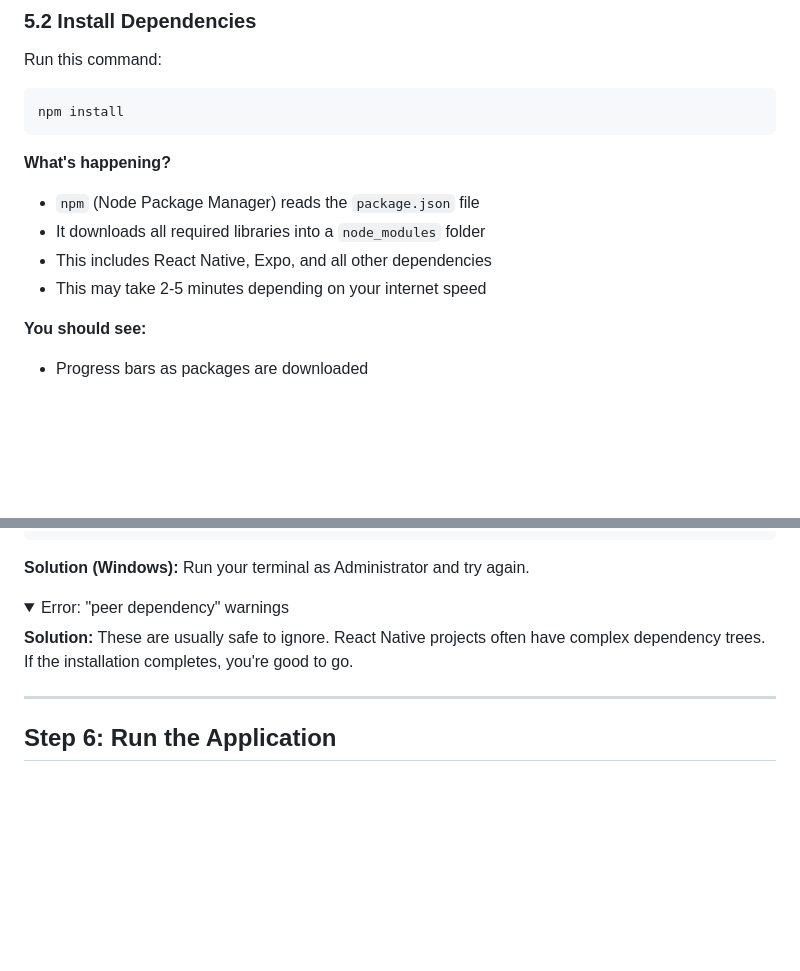
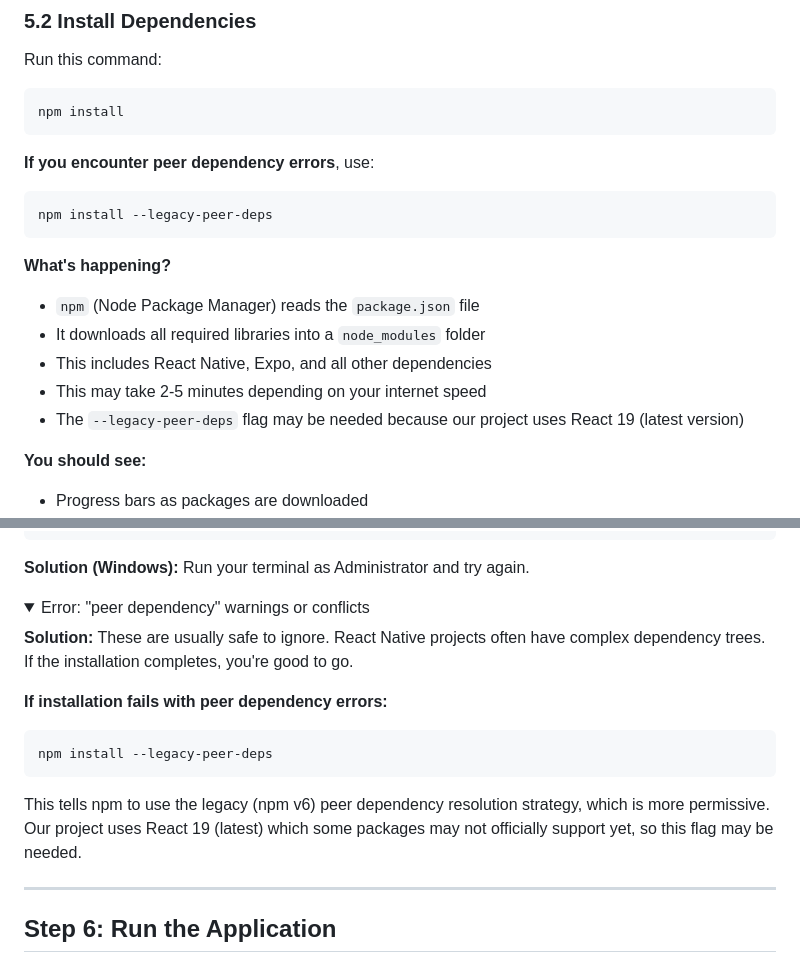
Before and after one commit to CVHSFRC589/589_Scouting_App_2026, a Markdown page: Frontend_2025_Scouting/docs/FRONTEND_SETUP_GUIDE.md, 2 parts joined by grey strips. Rendered like a GitHub page; folded sections open; blank space fills up the shorter version.

Commit message:
Add --legacy-peer-deps flag documentation for npm installation
Students may encounter peer dependency conflicts when installing packages
due to React 19 being newer than some package peer dependency declarations.

Updated FRONTEND_SETUP_GUIDE.md to:
- Add --legacy-peer-deps flag as alternative installation command
- Explain when and why the flag is needed
- Include troubleshooting for peer dependency errors

🤖 Generated with [Claude Code](https://claude.com/claude-code)

Co-Authored-By: Claude <noreply@anthropic.com>

````diff
--- a/Frontend_2025_Scouting/docs/FRONTEND_SETUP_GUIDE.md
+++ b/Frontend_2025_Scouting/docs/FRONTEND_SETUP_GUIDE.md
@@ -383,11 +383,18 @@ Run this command:
 npm install
 ```
 
+**If you encounter peer dependency errors**, use:
+
+```bash
+npm install --legacy-peer-deps
+```
+
 **What's happening?**
 - `npm` (Node Package Manager) reads the `package.json` file
 - It downloads all required libraries into a `node_modules` folder
 - This includes React Native, Expo, and all other dependencies
 - This may take 2-5 minutes depending on your internet speed
+- The `--legacy-peer-deps` flag may be needed because our project uses React 19 (latest version)
 
 **You should see:**
 - Progress bars as packages are downloaded
@@ -420,9 +427,16 @@ sudo chown -R $(whoami) /usr/local/lib/node_modules
 </details>
 
 <details>
-<summary>Error: "peer dependency" warnings</summary>
+<summary>Error: "peer dependency" warnings or conflicts</summary>
 
 **Solution:** These are usually safe to ignore. React Native projects often have complex dependency trees. If the installation completes, you're good to go.
+
+**If installation fails with peer dependency errors:**
+```bash
+npm install --legacy-peer-deps
+```
+
+This tells npm to use the legacy (npm v6) peer dependency resolution strategy, which is more permissive. Our project uses React 19 (latest) which some packages may not officially support yet, so this flag may be needed.
 
 </details>
 
````
